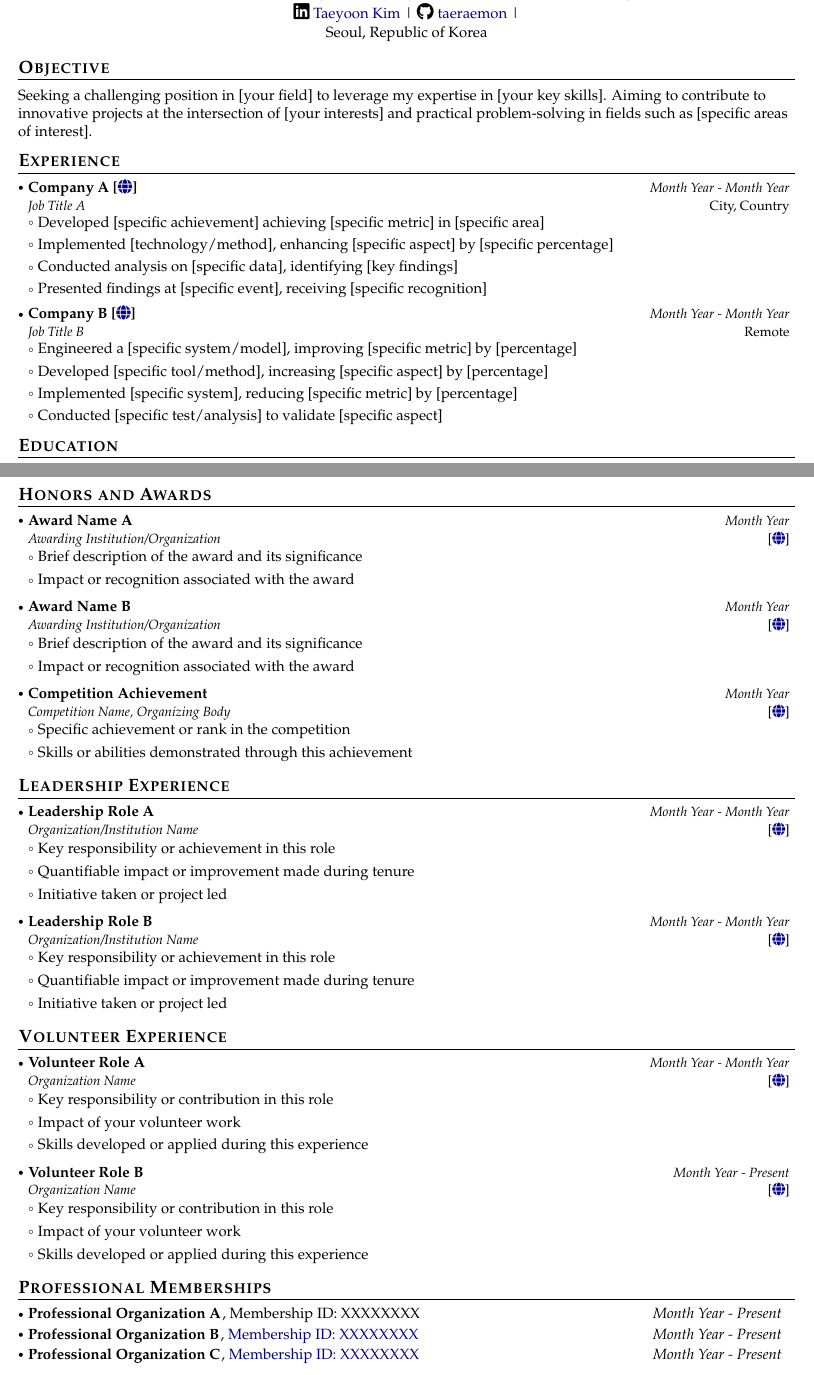
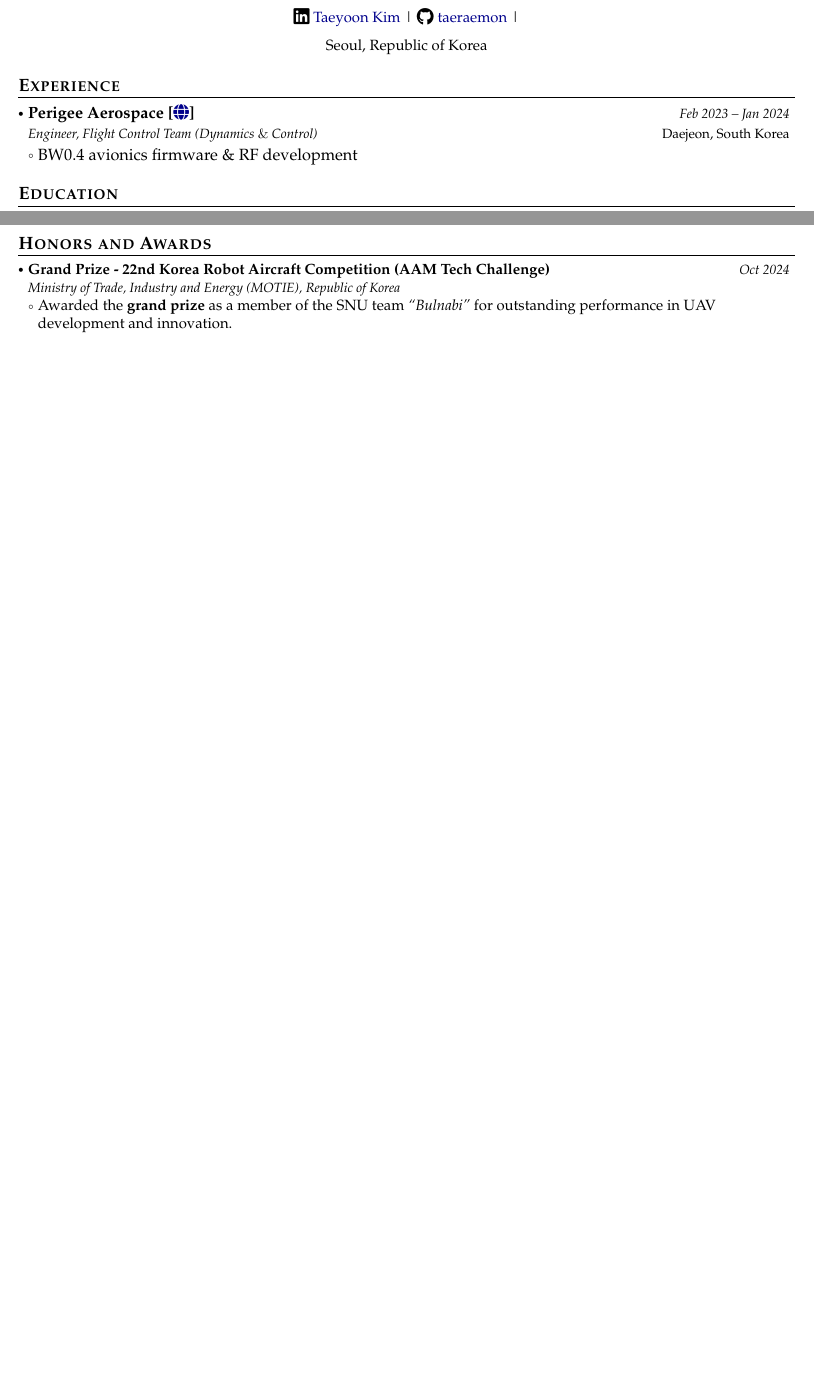
Before and after one commit to taeraemon/CV, a LaTeX CV (cv.tex): two parts of pages 1 and 2 of 3 before the commit and two parts of pages 1 and 2 of 2 after it, joined at a grey line, cut so that both start at the same text, the shorter picture padded with empty space. Compiled offline with pdfLaTeX.

Commit message:
Update cv (except project, publications

```diff
--- a/cv.tex
+++ b/cv.tex
@@ -183,39 +186,30 @@
     }
 \end{center}
 \vspace{-6mm}
+
 \begin{center}
-    \small{Seoul, Republic of Korea}
+    \small{
+        Seoul, Republic of Korea
+    }
 \end{center}
 
 \vspace{-4mm}
 
-\section{\textbf{Objective}}
-\vspace{1mm}
-\small{
-Seeking a challenging position in [your field] to leverage my expertise in [your key skills]. Aiming to contribute to innovative projects at the intersection of [your interests] and practical problem-solving in fields such as [specific areas of interest].
-}
-\vspace{-2mm}
 
 
+
+
+% ------------------------------------------------------------------------------------------------
+% Experience
+% ------------------------------------------------------------------------------------------------
 
 \section{\textbf{Experience}}
 \vspace{-0.4mm}
 \resumeSubHeadingListStart
+
     \resumeSubheading
-      {{Company A [\href{https://www.companya.com}{\faIcon{globe}}]}}{City, Country}
-      {Job Title A}{Month Year - Month Year}
+    {{Perigee Aerospace [\href{https://www.perigee.space}{\faIcon{globe}}]}}{Daejeon, South Korea}
+    {Engineer, Flight Control Team (Dynamics {\normalfont\&} Control)}{Feb 2023 -- Jan 2024}
     \resumeItemListStart
-        \item Developed [specific achievement] achieving [specific metric] in [specific area]
-        \item Implemented [technology/method], enhancing [specific aspect] by [specific percentage]
-        \item Conducted analysis on [specific data], identifying [key findings]
-        \item Presented findings at [specific event], receiving [specific recognition]
+        \item BW0.4 avionics firmware \& RF development
     \resumeItemListEnd
-  \resumeSubheading
-    {Company B [\href{https://www.companyb.com}{\faIcon{globe}}]}{Remote}
-    {Job Title B}{Month Year - Month Year}
-    \resumeItemListStart
-      \item Engineered a [specific system/model], improving [specific metric] by [percentage]
-      \item Developed [specific tool/method], increasing [specific aspect] by [percentage]
-      \item Implemented [specific system], reducing [specific metric] by [percentage]
-      \item Conducted [specific test/analysis] to validate [specific aspect]
-    \resumeItemListEnd
@@ -306,2 +320,0 @@ Seeking a challenging position in [your field] to leverage my expertise in [your
-  \resumeSubItem{Data Science \& Machine Learning:}
-    {Tool 1, Tool 2, Tool 3, Tool 4, Tool 5, Tool 6}
@@ -323,104 +347,17 @@ Seeking a challenging position in [your field] to leverage my expertise in [your
 \resumeSubHeadingListStart
 
     \resumeProject
-  {Award Name A}
-  {Awarding Institution/Organization}
-  {Month Year}
-  {{}[\href{https://award-link-a.com}{\textcolor{darkblue}{\faIcon{globe}}}]}
+        {Grand Prize - 22nd Korea Robot Aircraft Competition (AAM Tech Challenge)}
+        {Ministry of Trade, Industry and Energy (MOTIE), Republic of Korea}
+        {Oct 2024}
+        {{}}
         \resumeItemListStart
-  \item Brief description of the award and its significance
-  \item Impact or recognition associated with the award
-\resumeItemListEnd
-
-\resumeProject
-  {Award Name B}
-  {Awarding Institution/Organization}
-  {Month Year}
-  {{}[\href{https://award-link-b.com}{\textcolor{darkblue}{\faIcon{globe}}}]}
-\resumeItemListStart
-  \item Brief description of the award and its significance
-  \item Impact or recognition associated with the award
-\resumeItemListEnd
-
-\resumeProject
-  {Competition Achievement}
-  {Competition Name, Organizing Body}
-  {Month Year}
-  {{}[\href{https://competition-link.com}{\textcolor{darkblue}{\faIcon{globe}}}]}
-\resumeItemListStart
-  \item Specific achievement or rank in the competition
-  \item Skills or abilities demonstrated through this achievement
+            \item Awarded the \textbf{grand prize} as a member of the SNU team \textit{“Bulnabi”} for outstanding performance in UAV development and innovation.
         \resumeItemListEnd
 
 \resumeSubHeadingListEnd
 
-\vspace{-6mm}
-\section{\textbf{Leadership Experience}}
-\vspace{-0.4mm}
-\resumeSubHeadingListStart
-\resumeProject
-  {Leadership Role A}
-  {Organization/Institution Name}
-  {Month Year - Month Year}
-  {{}[\href{https://organization-a-link.com}{\textcolor{darkblue}{\faIcon{globe}}}]}
-\resumeItemListStart
-  \item Key responsibility or achievement in this role
-  \item Quantifiable impact or improvement made during tenure
-  \item Initiative taken or project led
-\resumeItemListEnd
 
-\resumeProject
-  {Leadership Role B}
-  {Organization/Institution Name}
-  {Month Year - Month Year}
-  {{}[\href{https://organization-b-link.com}{\textcolor{darkblue}{\faIcon{globe}}}]}
-\resumeItemListStart
-  \item Key responsibility or achievement in this role
-  \item Quantifiable impact or improvement made during tenure
-  \item Initiative taken or project led
-\resumeItemListEnd
 
-\resumeSubHeadingListEnd
 
-\vspace{-6mm}
 
-\section{\textbf{Volunteer Experience}}
-\vspace{-0.4mm}
-\resumeSubHeadingListStart
-\resumeProject
-  {Volunteer Role A}
-  {Organization Name}
-  {Month Year - Month Year}
-  {{}[\href{https://volunteer-org-a-link.com}{\textcolor{darkblue}{\faIcon{globe}}}]}
-\resumeItemListStart
-  \item Key responsibility or contribution in this role
-  \item Impact of your volunteer work
-  \item Skills developed or applied during this experience
-\resumeItemListEnd
-
-\resumeProject
-  {Volunteer Role B}
-  {Organization Name}
-  {Month Year - Present}
-  {{}[\href{https://volunteer-org-b-link.com}{\textcolor{darkblue}{\faIcon{globe}}}]}
-\resumeItemListStart
-  \item Key responsibility or contribution in this role
-  \item Impact of your volunteer work
-  \item Skills developed or applied during this experience
-\resumeItemListEnd
-
-\resumeSubHeadingListEnd
-\vspace{-6mm}
-
-\section{\textbf{Professional Memberships}}
-\vspace{-0.4mm}
-\resumeSubHeadingListStart
-\resumePOR{Professional Organization A}
-    {, Membership ID: XXXXXXXX}
-    {Month Year - Present}
-\resumePOR{Professional Organization B}
-    {, \href{https://membership-certificate-link.com}{Membership ID: XXXXXXXX}}
-    {Month Year - Present}
-\resumePOR{Professional Organization C}
-    {, \href{https://membership-certificate-link.com}{Membership ID: XXXXXXXX}}
-    {Month Year - Present}
```
Also changed, not shown: cv.pdf, cv.tex (152 more changed lines). Lines whose indentation alone changed are shown as unchanged.
